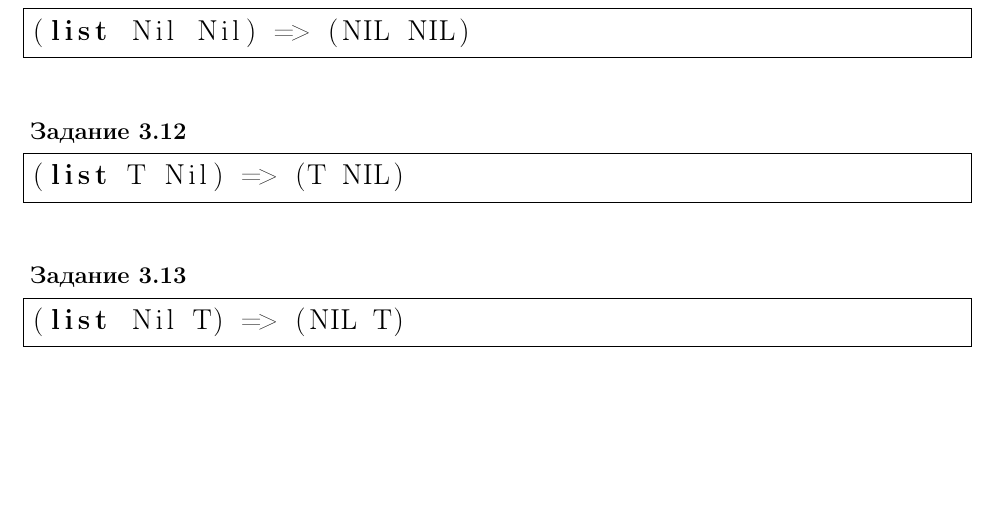
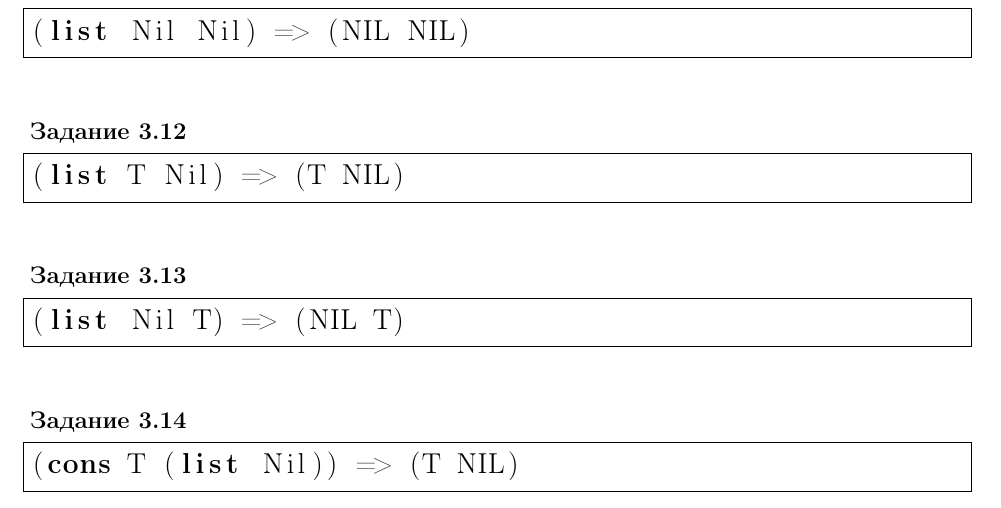
Before and after one commit to IU7Abyss/Functional-Programming-LW, a LaTeX document (Laboratory 1/Report/src/main.tex, which reads Laboratory 1/Report/src/report.tex): part of page 5 of 5, cut so that both start at the same text, the shorter picture padded with empty space. Compiled offline with pdfLaTeX.

Commit message:
problem 3.14 is complete

```diff
--- a/Laboratory 1/Report/src/report.tex
+++ b/Laboratory 1/Report/src/report.tex
@@ -345,3 +345,10 @@
 \begin{lstlisting}
 (list Nil T) => (NIL T)
 \end{lstlisting}
+
+
+\paragraph{Задание 3.14} \hfill
+
+\begin{lstlisting}
+(cons T (list Nil)) => (T NIL)
+\end{lstlisting}
```
